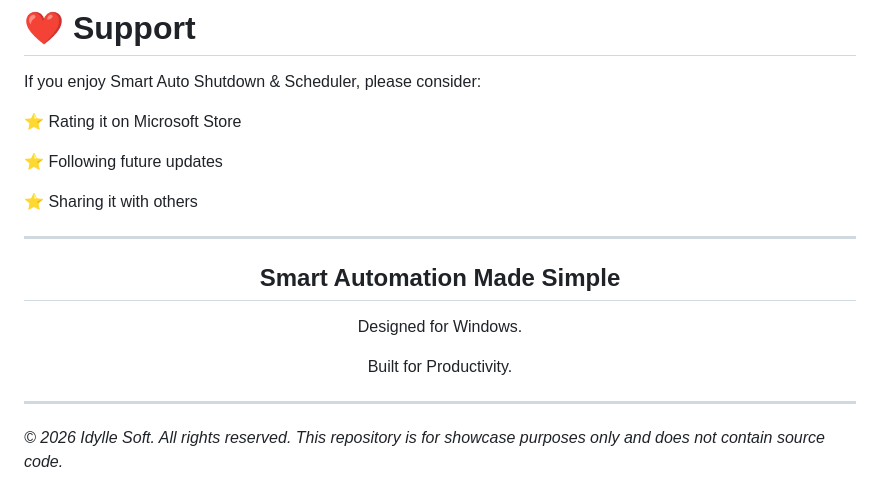
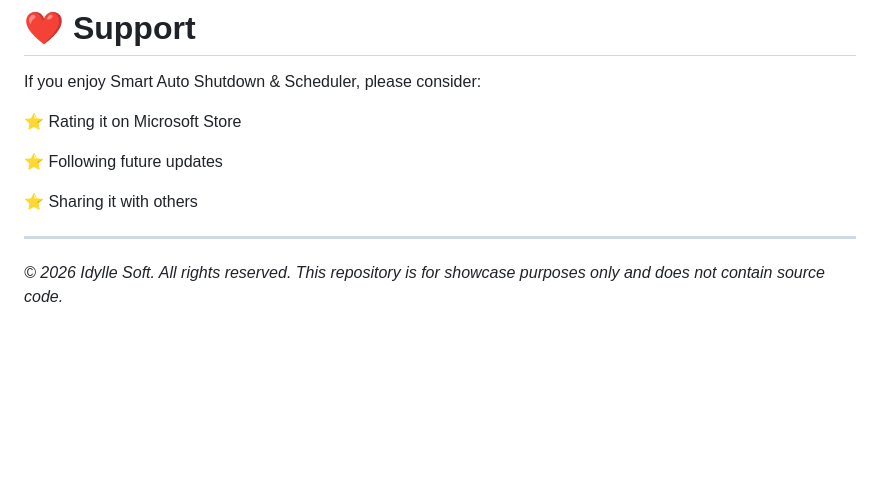
Before and after one commit to IdylleSoft/Smart-Auto-Shutdown-Scheduler-for-Windows, a Markdown page: README.md, the part around the change. Drawn GitHub-style; blank space fills up the shorter version.

```diff
--- a/README.md
+++ b/README.md
@@ -437,16 +437,4 @@ If you enjoy Smart Auto Shutdown & Scheduler, please consider:
 
 ---
 
-<div align="center">
-
-## Smart Automation Made Simple
-
-Designed for Windows.
-
-Built for Productivity.
-
-</div>
-
----
-
 *© 2026 Idylle Soft. All rights reserved. This repository is for showcase purposes only and does not contain source code.*
```
